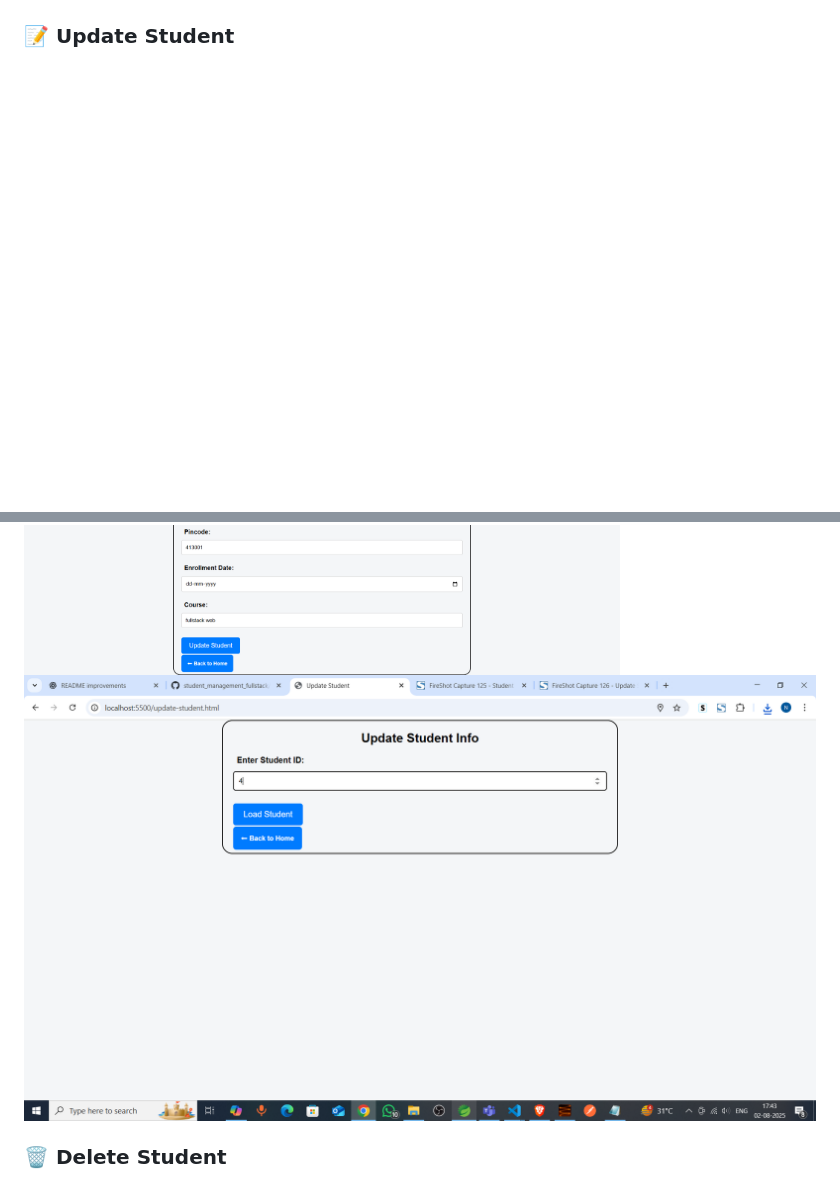
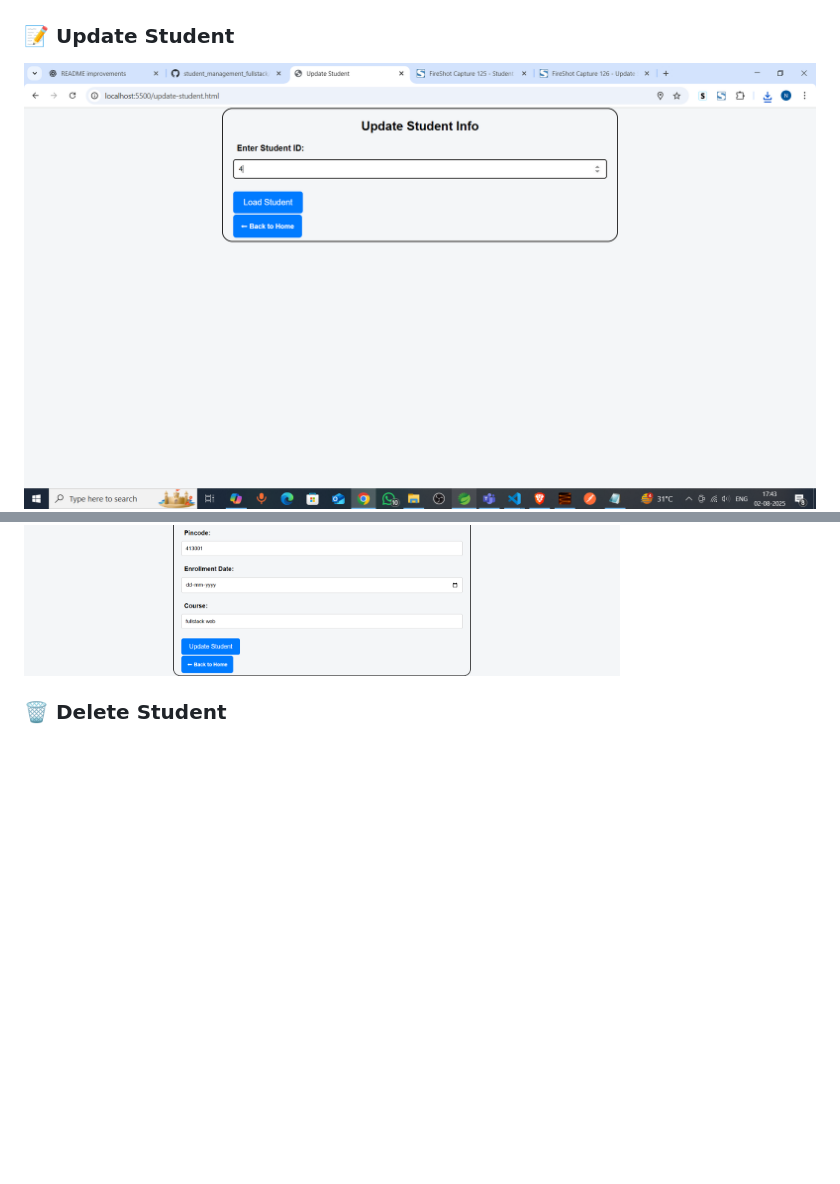
Before and after one commit to Nikhil-Vyavahare/student_management_fullstack, a Markdown page: README.md, 2 parts joined by grey strips. Rendered like a GitHub page; blank space fills up the shorter version.

```diff
--- a/README.md
+++ b/README.md
@@ -84,8 +84,9 @@ A simple web application for managing student data. Built using **Spring Boot**
 
 
 ### 📝 Update Student
+![Update Page](screenshots/update.png)
 ![Update Page](screenshots/update2.png)
-![Update Page](screenshots/update.png)
+
 
 
 ### 🗑️ Delete Student
```
